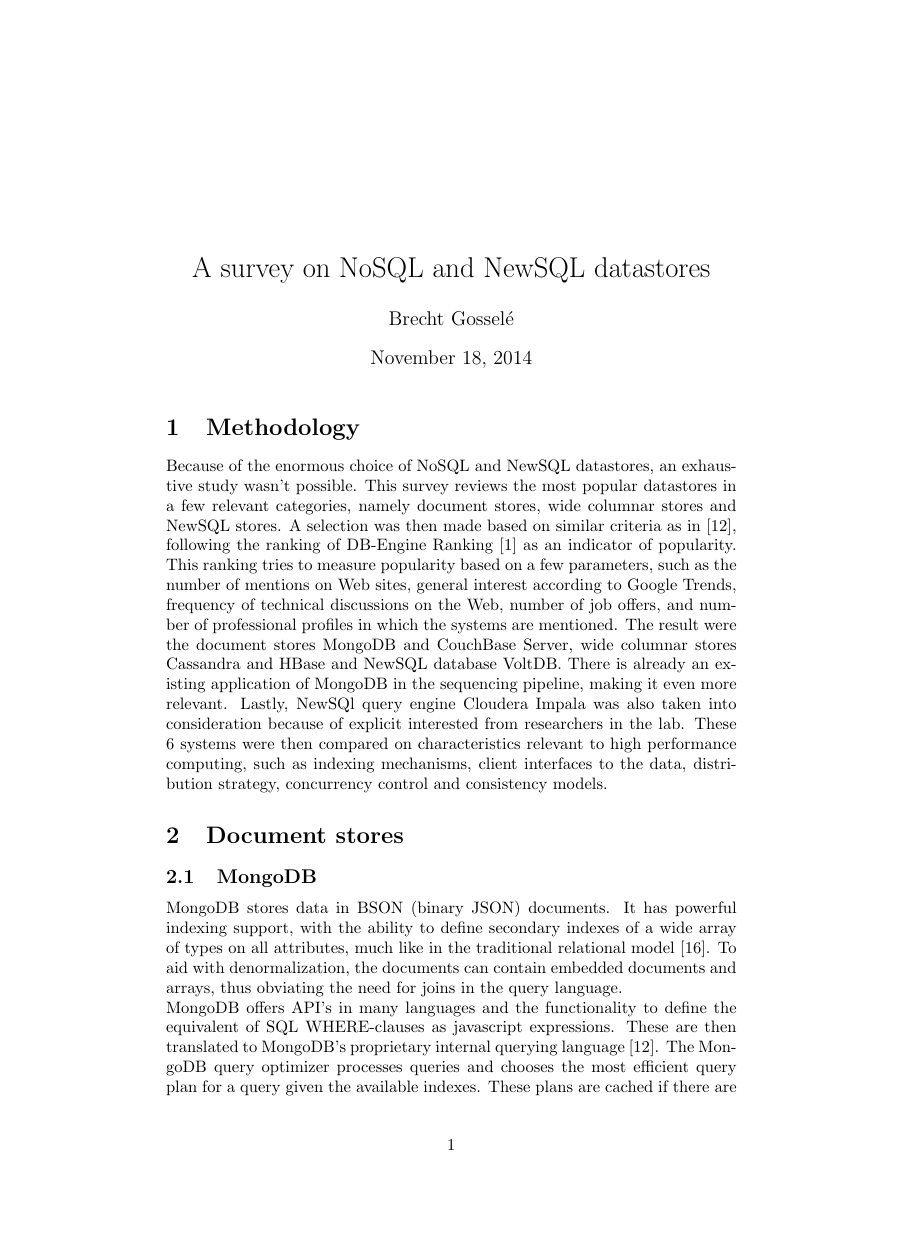
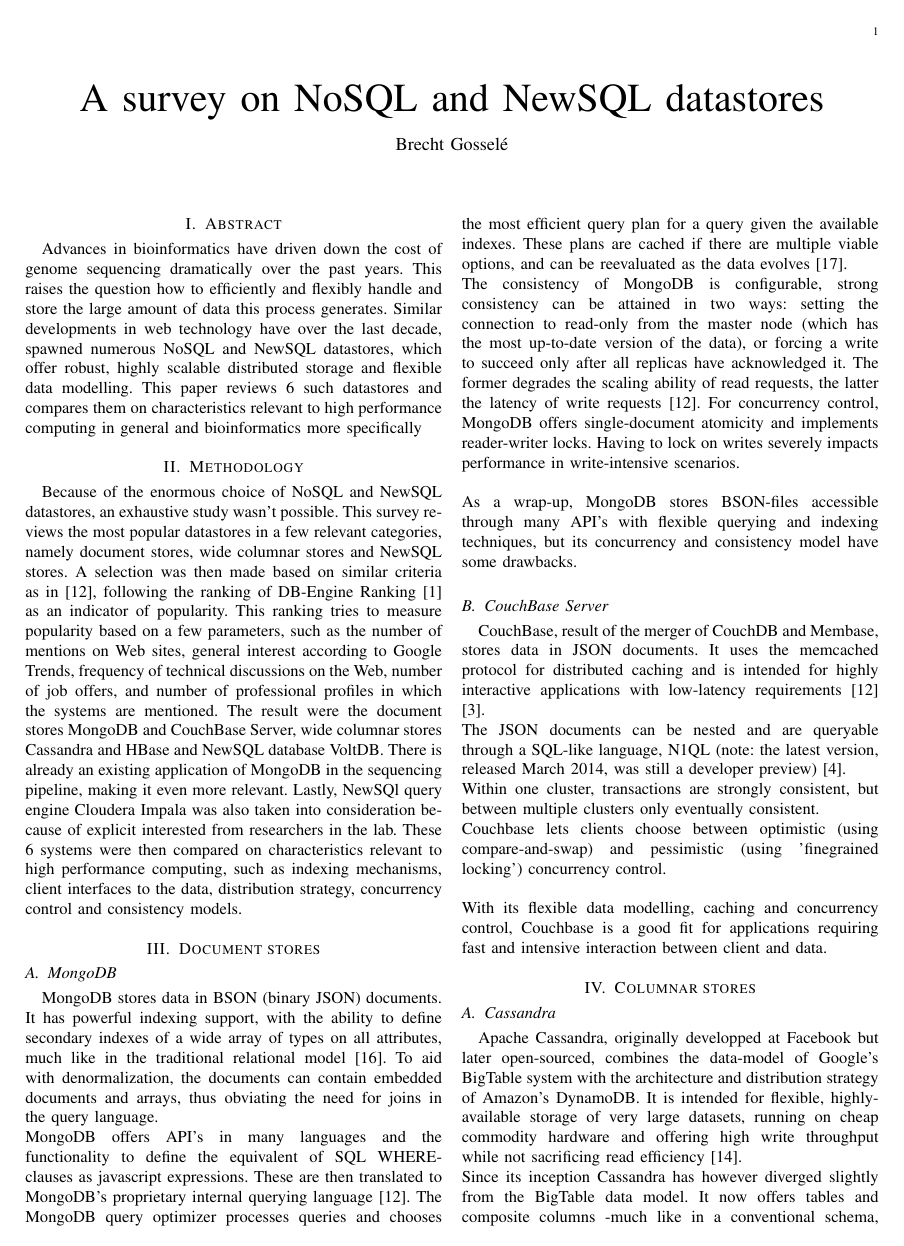
Before and after one commit to bgossele/gemini_cassandra, a LaTeX paper (paper_dec/paper_dec.tex): page 1 of 6 before the commit and page 1 of 3 after it. Compiled offline with pdfLaTeX.

Commit message:
abstract

```diff
--- a/paper_dec/paper_dec.tex
+++ b/paper_dec/paper_dec.tex
@@ -1,4 +1,5 @@
-\documentclass{article}
+\documentclass{IEEEtran}
+%\documentclass{article}
 \usepackage{cite}
 \usepackage{url}
 %\usepackage{lscape}
@@ -15,6 +16,10 @@
 \title{A survey on NoSQL and NewSQL datastores}
 \author{Brecht Gossel\'e}
 \maketitle
+
+\section{Abstract}
+
+Advances in bioinformatics have driven down the cost of genome sequencing dramatically over the past years. This raises the question how to efficiently and flexibly handle and store the large amount of data this process generates. Similar developments in web technology have over the last decade, spawned numerous NoSQL and NewSQL datastores, which offer robust, highly scalable distributed storage and flexible data modelling. This paper reviews 6 such datastores and compares them on characteristics relevant to high performance computing in general and bioinformatics more specifically %TODO bioinformatics ding, is dit wel zo?.
 
 \section{Methodology}
 
```
